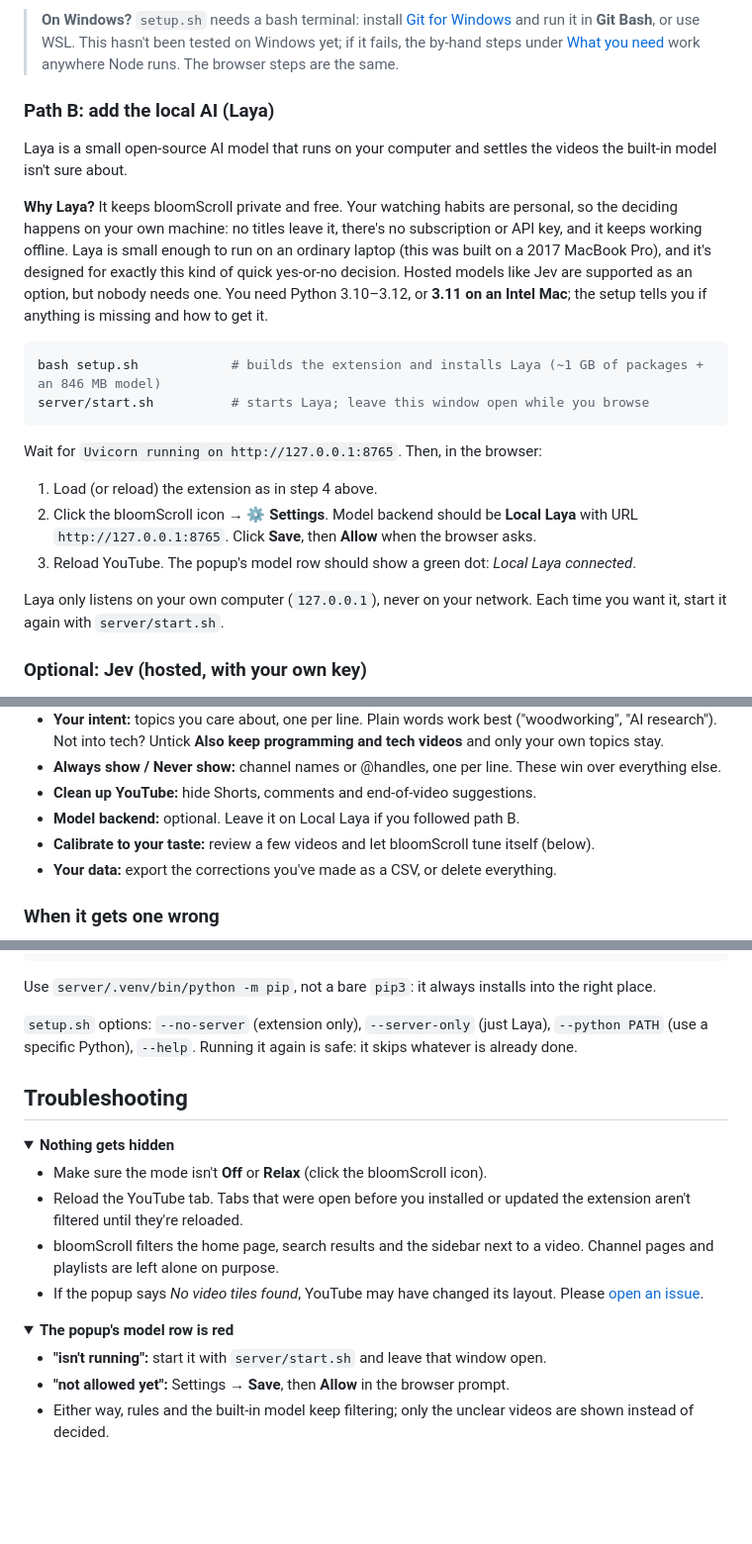
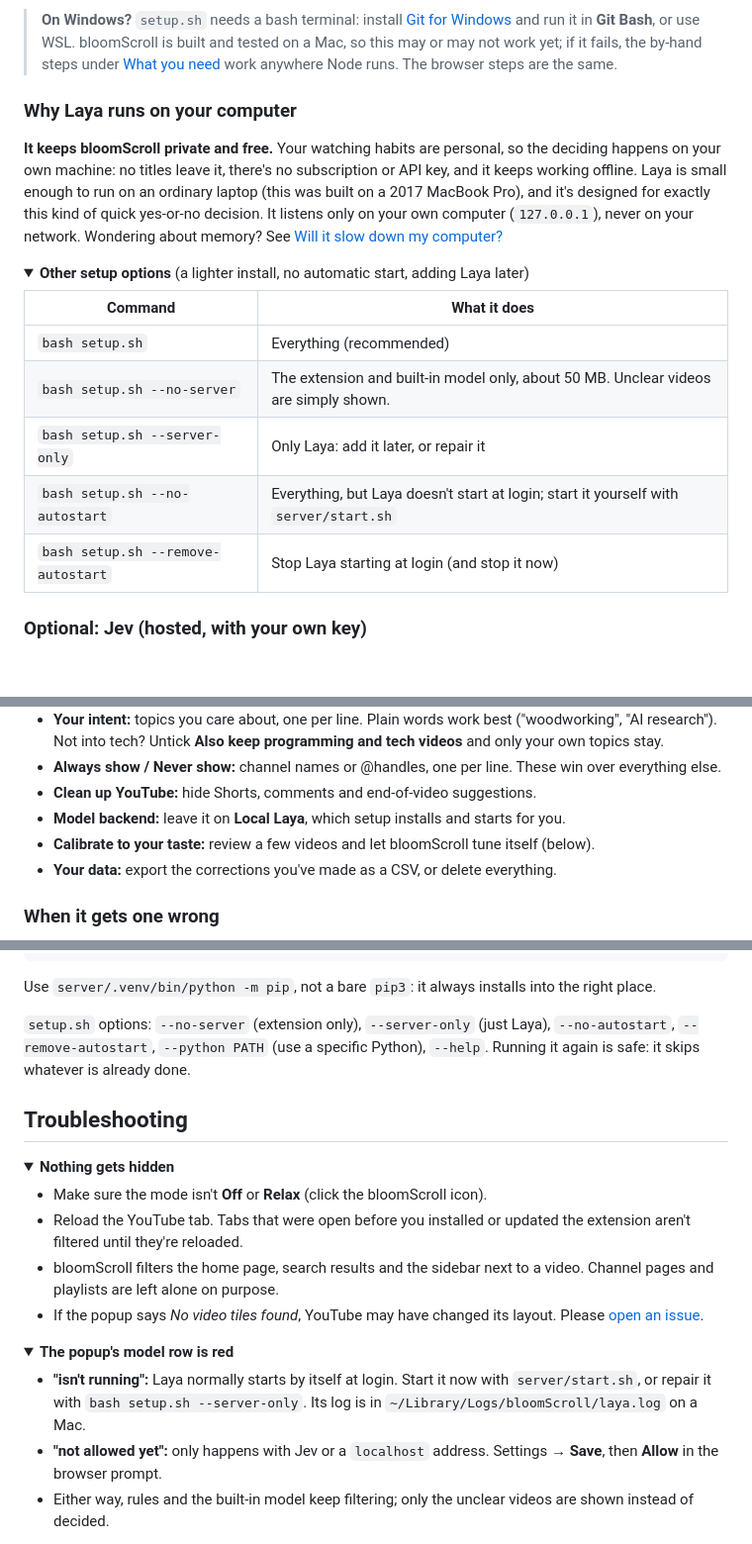
Before and after one commit to rohan2010/bloomScroll, a Markdown page: README.md, 3 parts joined by grey strips. Shown at 99% size. GitHub-like rendering; folded sections open; blank space fills up the shorter version.

````diff
--- a/README.md
+++ b/README.md
@@ -114,35 +111,30 @@ the bloomScroll icon to pick a mode or add your own topics under ⚙ Settings.
 
 > **On Windows?** `setup.sh` needs a bash terminal: install [Git for Windows](https://git-scm.com)
-> and run it in **Git Bash**, or use WSL. This hasn't been tested on Windows yet; if it fails, the
-> by-hand steps under [What you need](#what-you-need) work anywhere Node runs. The browser steps
-> are the same.
+> and run it in **Git Bash**, or use WSL. bloomScroll is built and tested on a Mac, so this may or
+> may not work yet; if it fails, the by-hand steps under [What you need](#what-you-need) work
+> anywhere Node runs. The browser steps are the same.
 
-### Path B: add the local AI (Laya)
+### Why Laya runs on your computer
 
-Laya is a small open-source AI model that runs on your computer and settles the videos the
-built-in model isn't sure about.
+**It keeps bloomScroll private and free.** Your watching habits are personal, so the deciding
+happens on your own machine: no titles leave it, there's no subscription or API key, and it keeps
+working offline. Laya is small enough to run on an ordinary laptop (this was built on a 2017
+MacBook Pro), and it's designed for exactly this kind of quick yes-or-no decision. It listens only
+on your own computer (`127.0.0.1`), never on your network. Wondering about memory? See
+[Will it slow down my computer?](#will-it-slow-down-my-computer)
 
-**Why Laya?** It keeps bloomScroll private and free. Your watching habits are personal, so the
-deciding happens on your own machine: no titles leave it, there's no subscription or API key, and
-it keeps working offline. Laya is small enough to run on an ordinary laptop (this was built on a
-2017 MacBook Pro), and it's designed for exactly this kind of quick yes-or-no decision. Hosted
-models like Jev are supported as an option, but nobody needs one. You need Python 3.10–3.12, or **3.11 on an Intel Mac**; the setup
-tells you if anything is missing and how to get it.
+<details>
+<summary><b>Other setup options</b> (a lighter install, no automatic start, adding Laya later)</summary>
 
-```bash
-bash setup.sh            # builds the extension and installs Laya (~1 GB of packages + an 846 MB model)
-server/start.sh          # starts Laya; leave this window open while you browse
-```
+| Command | What it does |
+| --- | --- |
+| `bash setup.sh` | Everything (recommended) |
+| `bash setup.sh --no-server` | The extension and built-in model only, about 50 MB. Unclear videos are simply shown. |
+| `bash setup.sh --server-only` | Only Laya: add it later, or repair it |
+| `bash setup.sh --no-autostart` | Everything, but Laya doesn't start at login; start it yourself with `server/start.sh` |
+| `bash setup.sh --remove-autostart` | Stop Laya starting at login (and stop it now) |
 
-Wait for `Uvicorn running on http://127.0.0.1:8765`. Then, in the browser:
-
-1. Load (or reload) the extension as in step 4 above.
-2. Click the bloomScroll icon → ⚙ **Settings**. Model backend should be **Local Laya** with URL
-   `http://127.0.0.1:8765`. Click **Save**, then **Allow** when the browser asks.
-3. Reload YouTube. The popup's model row should show a green dot: *Local Laya connected*.
-
-Laya only listens on your own computer (`127.0.0.1`), never on your network. Each time you want
-it, start it again with `server/start.sh`.
+</details>
 
 ### Optional: Jev (hosted, with your own key)
 
@@ -183,7 +175,7 @@ return in a later update.
 - **Always show / Never show:** channel names or @handles, one per line. These win over everything
   else.
 - **Clean up YouTube:** hide Shorts, comments and end-of-video suggestions.
-- **Model backend:** optional. Leave it on Local Laya if you followed path B.
+- **Model backend:** leave it on **Local Laya**, which setup installs and starts for you.
 - **Calibrate to your taste:** review a few videos and let bloomScroll tune itself (below).
 - **Your data:** export the corrections you've made as a CSV, or delete everything.
 
@@ -330,8 +323,9 @@ Use `server/.venv/bin/python -m pip`, not a bare `pip3`: it always installs into
 
 </details>
 
-`setup.sh` options: `--no-server` (extension only), `--server-only` (just Laya), `--python PATH`
-(use a specific Python), `--help`. Running it again is safe: it skips whatever is already done.
+`setup.sh` options: `--no-server` (extension only), `--server-only` (just Laya),
+`--no-autostart`, `--remove-autostart`, `--python PATH` (use a specific Python), `--help`. Running it
+again is safe: it skips whatever is already done.
 
 ## Troubleshooting
 
@@ -350,8 +344,11 @@ Use `server/.venv/bin/python -m pip`, not a bare `pip3`: it always installs into
 <details>
 <summary><b>The popup's model row is red</b></summary>
 
-- **"isn't running":** start it with `server/start.sh` and leave that window open.
-- **"not allowed yet":** Settings → **Save**, then **Allow** in the browser prompt.
+- **"isn't running":** Laya normally starts by itself at login. Start it now with
+  `server/start.sh`, or repair it with `bash setup.sh --server-only`. Its log is in
+  `~/Library/Logs/bloomScroll/laya.log` on a Mac.
+- **"not allowed yet":** only happens with Jev or a `localhost` address. Settings → **Save**, then
+  **Allow** in the browser prompt.
 - Either way, rules and the built-in model keep filtering; only the unclear videos are shown
   instead of decided.
 </details>
````
Also changed, not shown: other parts of README.md (+30 -32 lines), CONTRIBUTING.md (+1 -1 lines), docs/PRIVACY.md (+5 -3 lines), docs/assets/debug.png, docs/assets/drawer.png, docs/assets/popup-light.png, docs/assets/popup.png, 4 other files.
